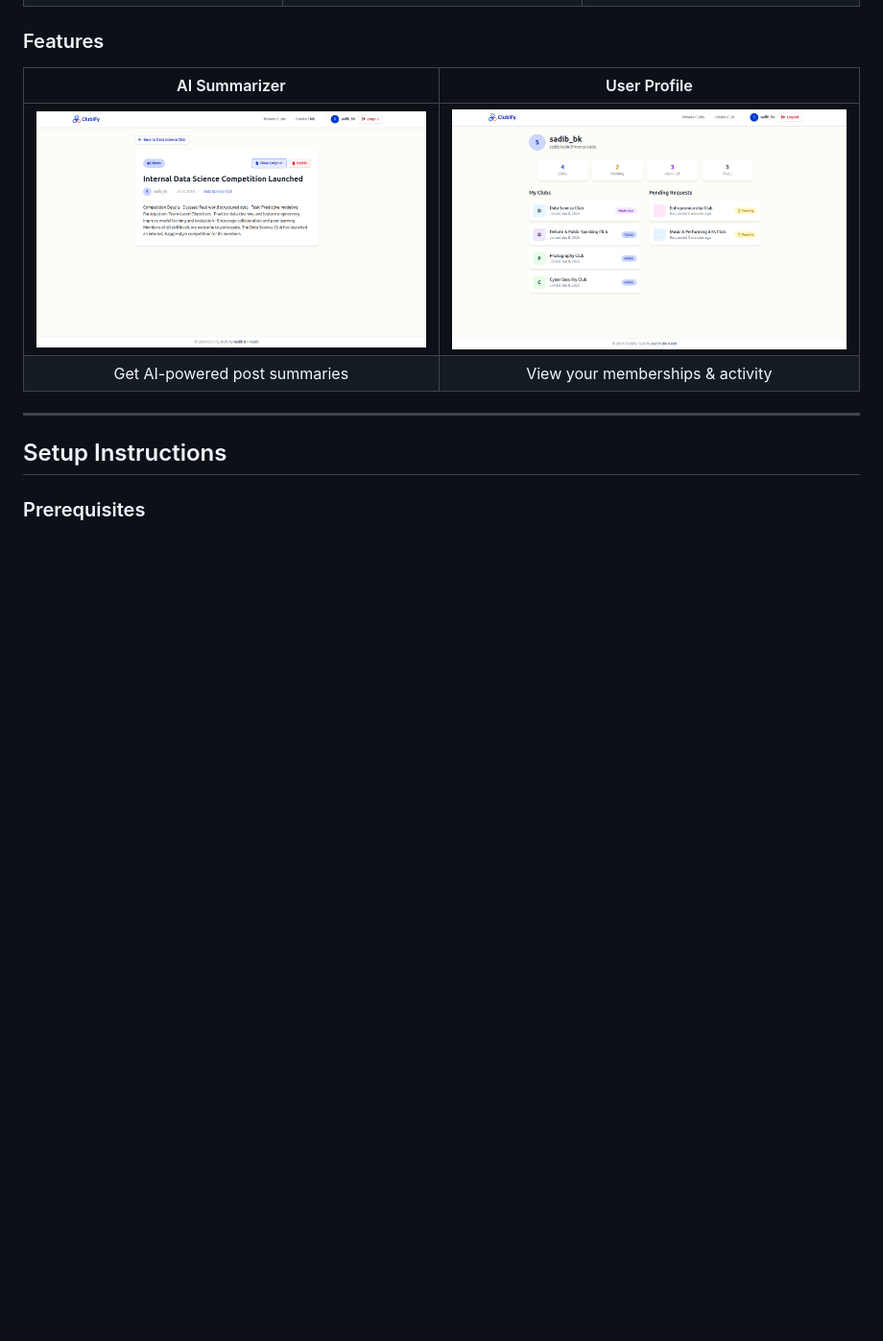
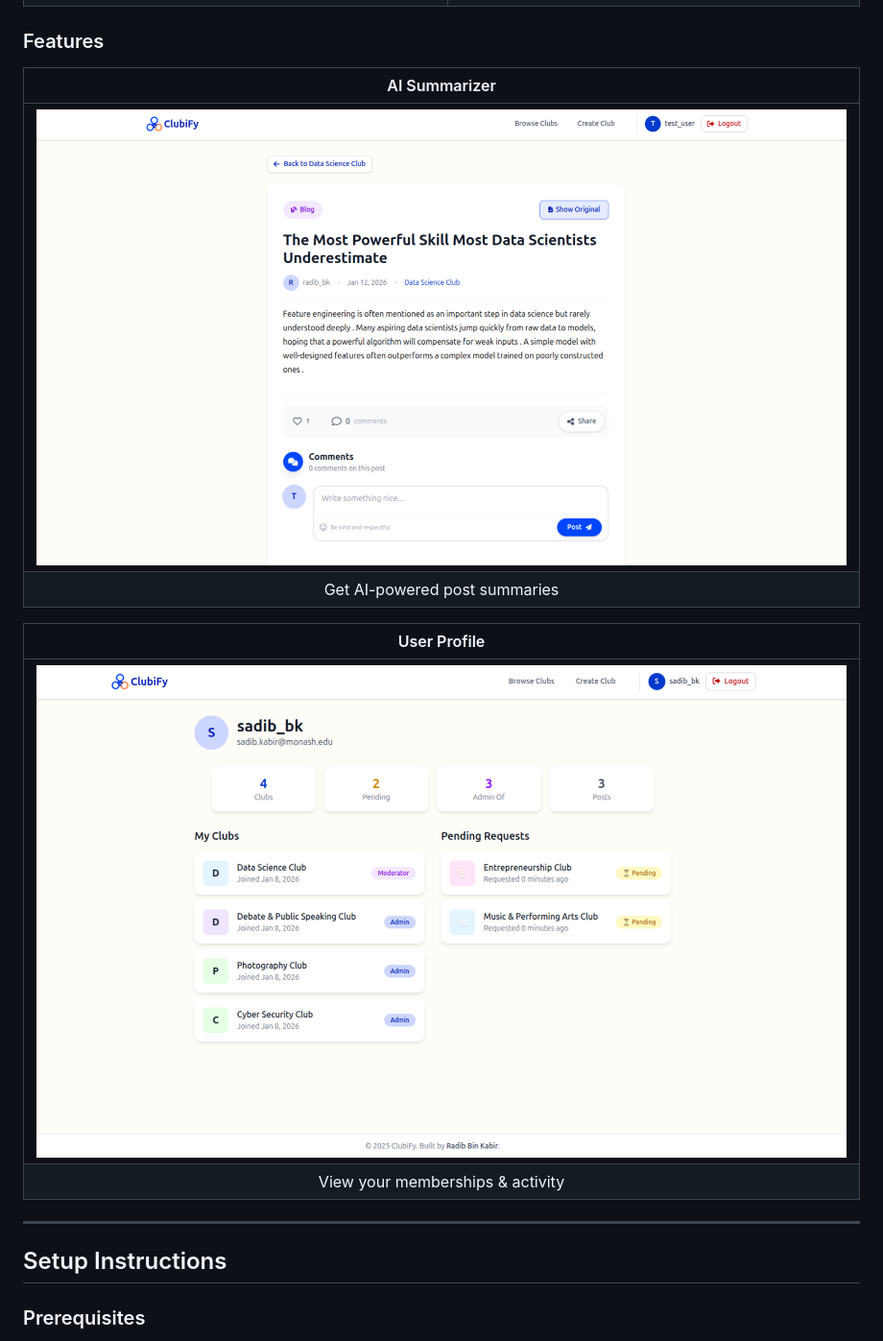
Before and after one commit to Radib-BK/ClubiFy, a Markdown page: README.md, the part around one of its changes. Shown at 96% size. Rendered like a GitHub page; pictures changed too: screenshots/ai-summarize.png; blank space fills up the shorter version.

```diff
--- a/README.md
+++ b/README.md
@@ -78,10 +88,15 @@
 
 ### Features
 
-| AI Summarizer | User Profile |
-|:-------------:|:------------:|
-| ![AI Summarize](screenshots/ai-summarize.png) | ![Profile](screenshots/profile.png) |
-| Get AI-powered post summaries | View your memberships & activity |
+| AI Summarizer |
+|:-------------:|
+| ![AI Summarize](screenshots/ai-summarize.png) |
+| Get AI-powered post summaries |
+
+| User Profile |
+|:------------:|
+| ![Profile](screenshots/profile.png) |
+| View your memberships & activity |
 
 
 
```
Also changed, not shown: other parts of README.md (+18 -8 lines), screenshots/all-posts.png, screenshots/club-details.png, screenshots/post-details.png.
